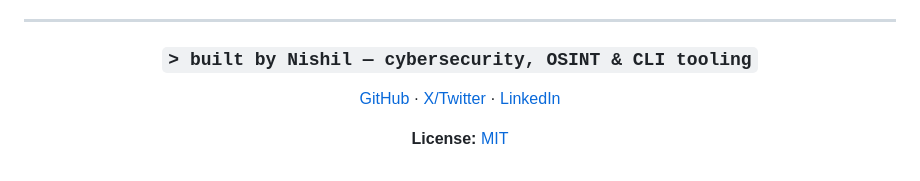
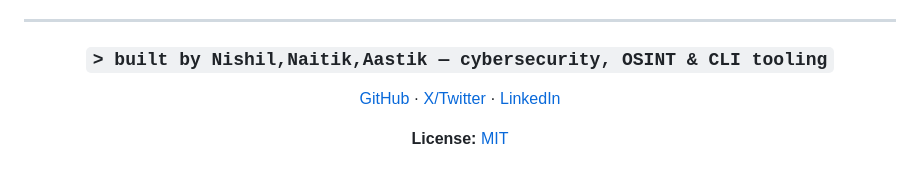
Before and after one commit to realnishil/The-FluxDrop, a Markdown page: README.md, the part around the change. GitHub-like rendering.

```diff
--- a/README.md
+++ b/README.md
@@ -195,7 +195,7 @@ Treat it accordingly if you're relying on it for anything sensitive.
 
 <div align="center">
 
-### `> built by Nishil — cybersecurity, OSINT & CLI tooling`
+### `> built by Nishil,Naitik,Aastik — cybersecurity, OSINT & CLI tooling`
 
 [GitHub](https://github.com/realnishil) · [X/Twitter](https://x.com/notnishil) · [LinkedIn](https://linkedin.com/in/nishilbhimani)
 
```
